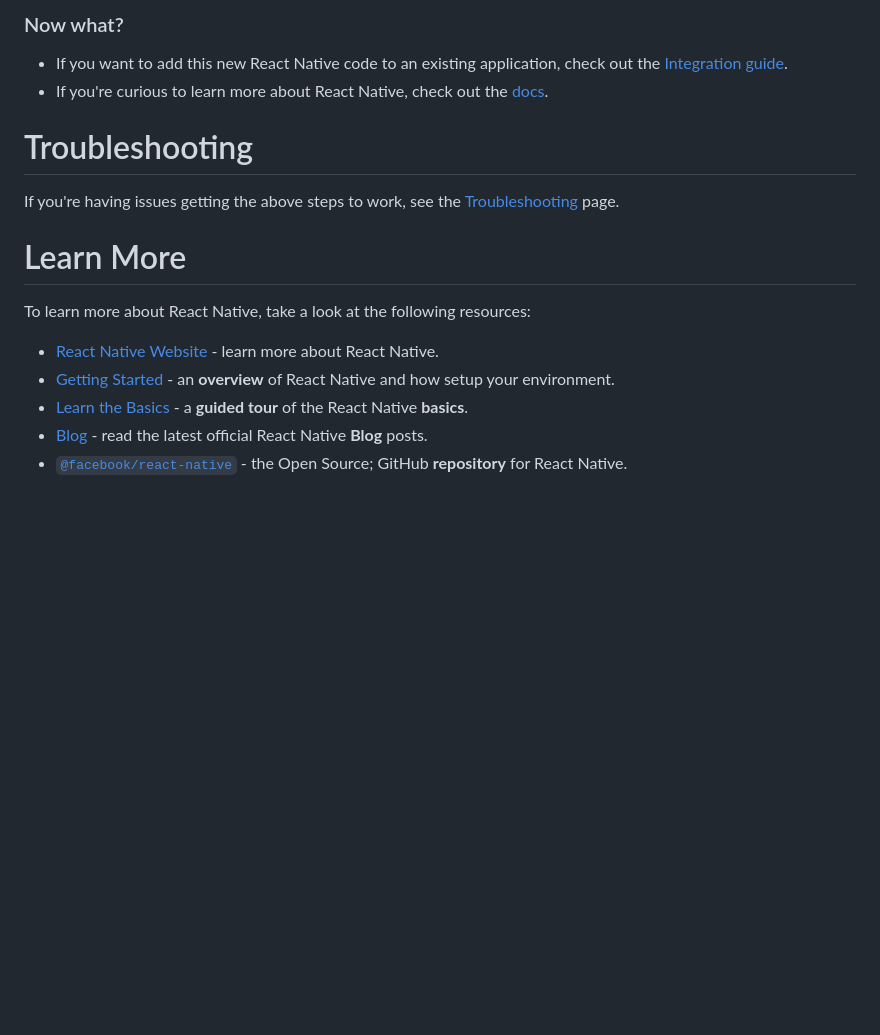
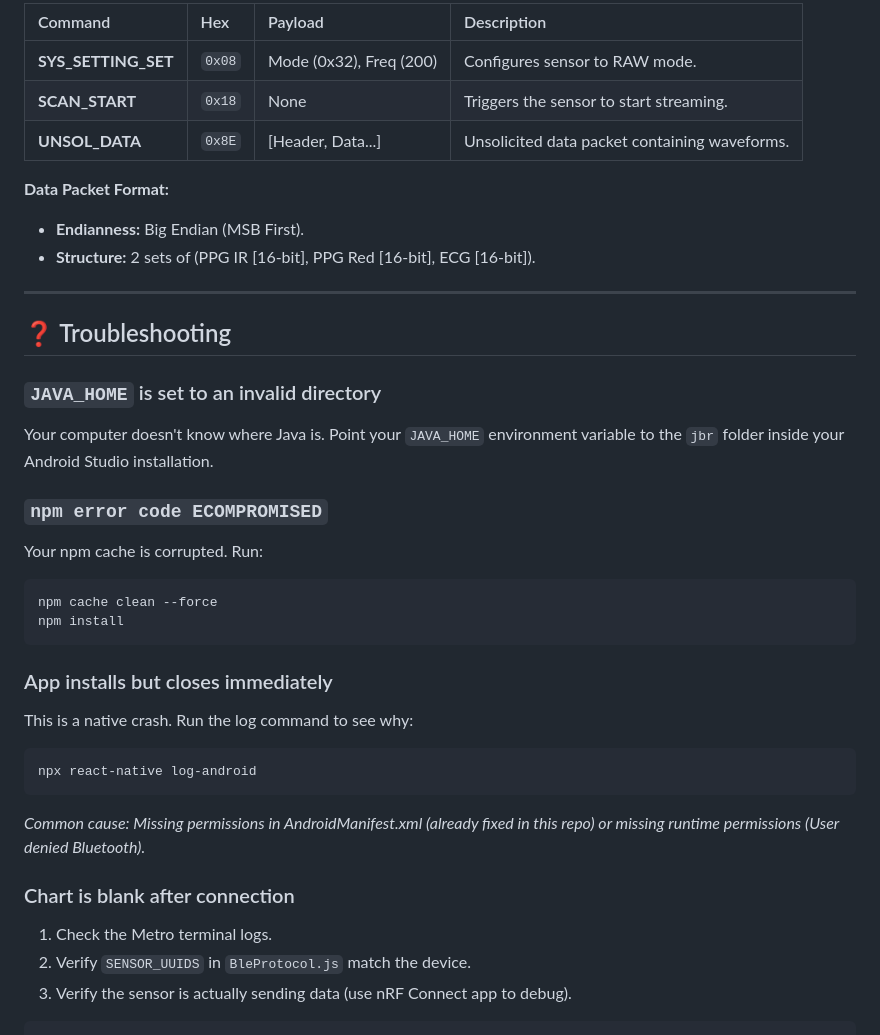
Before and after one commit to Vikaash02/bleChartApp, a Markdown page: README.md, the part around the change printed below. Drawn GitHub-style; blank space fills up the shorter version.

````diff
--- a/README.md
+++ b/README.md
@@ -79,19 +156,37 @@ You've successfully run and modified your React Native App. :partying_face:
 
-### Now what?
+| Command | Hex | Payload | Description |
+| :--- | :--- | :--- | :--- |
+| **SYS_SETTING_SET** | `0x08` | Mode (0x32), Freq (200) | Configures sensor to RAW mode. |
+| **SCAN_START** | `0x18` | None | Triggers the sensor to start streaming. |
+| **UNSOL_DATA** | `0x8E` | [Header, Data...] | Unsolicited data packet containing waveforms. |
 
-- If you want to add this new React Native code to an existing application, check out the [Integration guide](https://reactnative.dev/docs/integration-with-existing-apps).
-- If you're curious to learn more about React Native, check out the [docs](https://reactnative.dev/docs/getting-started).
+**Data Packet Format:**
+*   **Endianness:** Big Endian (MSB First).
+*   **Structure:** 2 sets of (PPG IR [16-bit], PPG Red [16-bit], ECG [16-bit]).
 
-# Troubleshooting
+---
 
-If you're having issues getting the above steps to work, see the [Troubleshooting](https://reactnative.dev/docs/troubleshooting) page.
+## ❓ Troubleshooting
 
-# Learn More
+### `JAVA_HOME` is set to an invalid directory
+Your computer doesn't know where Java is. Point your `JAVA_HOME` environment variable to the `jbr` folder inside your Android Studio installation.
 
-To learn more about React Native, take a look at the following resources:
+### `npm error code ECOMPROMISED`
+Your npm cache is corrupted. Run:
+```bash
+npm cache clean --force
+npm install
+```
 
-- [React Native Website](https://reactnative.dev) - learn more about React Native.
-- [Getting Started](https://reactnative.dev/docs/environment-setup) - an **overview** of React Native and how setup your environment.
-- [Learn the Basics](https://reactnative.dev/docs/getting-started) - a **guided tour** of the React Native **basics**.
-- [Blog](https://reactnative.dev/blog) - read the latest official React Native **Blog** posts.
-- [`@facebook/react-native`](https://github.com/facebook/react-native) - the Open Source; GitHub **repository** for React Native.
+### App installs but closes immediately
+This is a native crash. Run the log command to see why:
+```bash
+npx react-native log-android
+```
+*Common cause: Missing permissions in AndroidManifest.xml (already fixed in this repo) or missing runtime permissions (User denied Bluetooth).*
+
+### Chart is blank after connection
+1.  Check the Metro terminal logs.
+2.  Verify `SENSOR_UUIDS` in `BleProtocol.js` match the device.
+3.  Verify the sensor is actually sending data (use nRF Connect app to debug).
+```
````
Also changed, not shown: other parts of README.md (+125 -48 lines).
